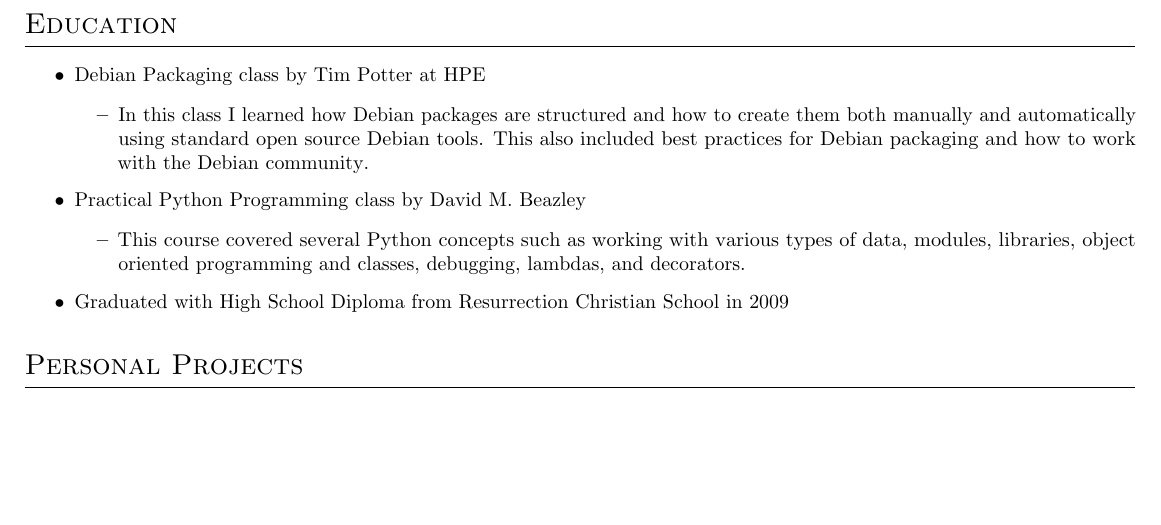
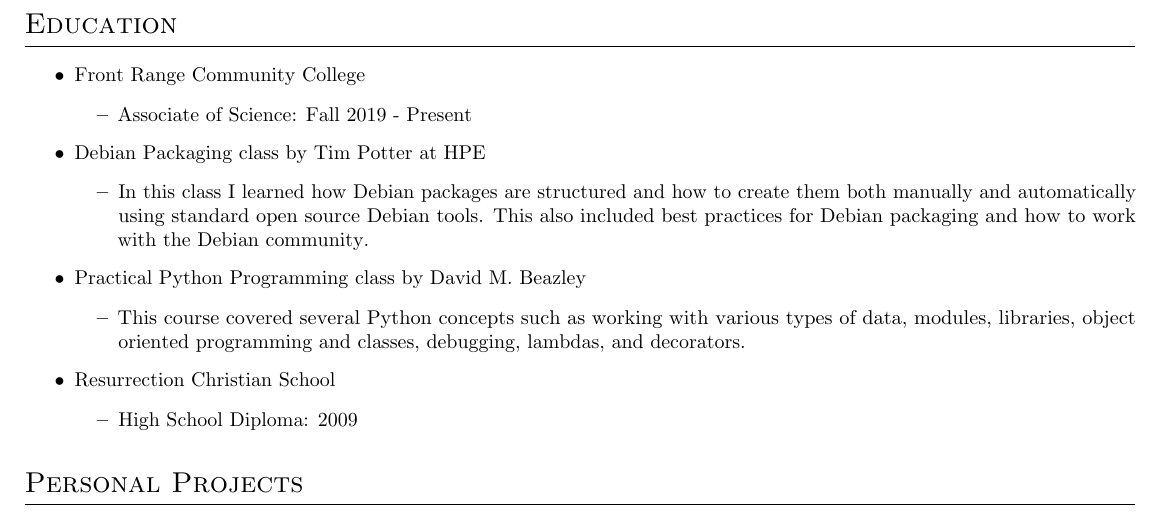
Before and after one commit to process1183/Josh_Gadeken_Resume, a LaTeX CV (Josh_Gadeken_Resume.tex): part of page 2 of 2, cut so that both start at the same text, the shorter picture padded with empty space. Compiled offline with pdfLaTeX.

Commit message:
Add FRCC and reformat RCS to match other edu entries.

```diff
--- a/Josh_Gadeken_Resume.tex
+++ b/Josh_Gadeken_Resume.tex
@@ -86,6 +86,10 @@
 
     \section*{Education}
         \begin{itemize}
+            \item Front Range Community College
+            \begin{itemize}
+                \item Associate of Science: Fall 2019 - Present
+            \end{itemize}
             \item Debian Packaging class by Tim Potter at HPE
             \begin{itemize}
                 \item In this class I learned how Debian packages are structured and how to create them both manually and automatically using standard open source Debian tools. This also included best practices for Debian packaging and how to work with the Debian community.
@@ -94,7 +98,10 @@
             \begin{itemize}
                 \item This course covered several Python concepts such as working with various types of data, modules, libraries, object oriented programming and classes, debugging, lambdas, and decorators.
             \end{itemize}
-            \item Graduated with High School Diploma from Resurrection Christian School in 2009
+            \item Resurrection Christian School
+            \begin{itemize}
+                \item High School Diploma: 2009
+            \end{itemize}
         \end{itemize}
     % end education section
 
```
